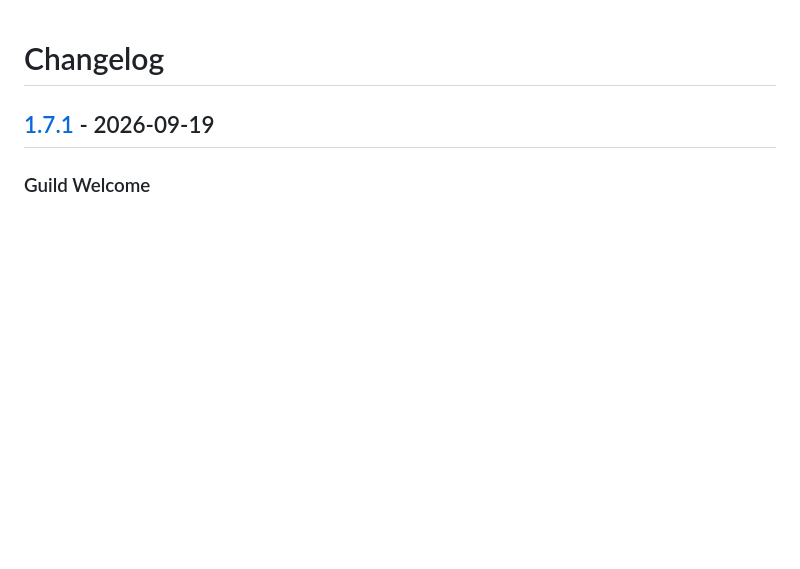
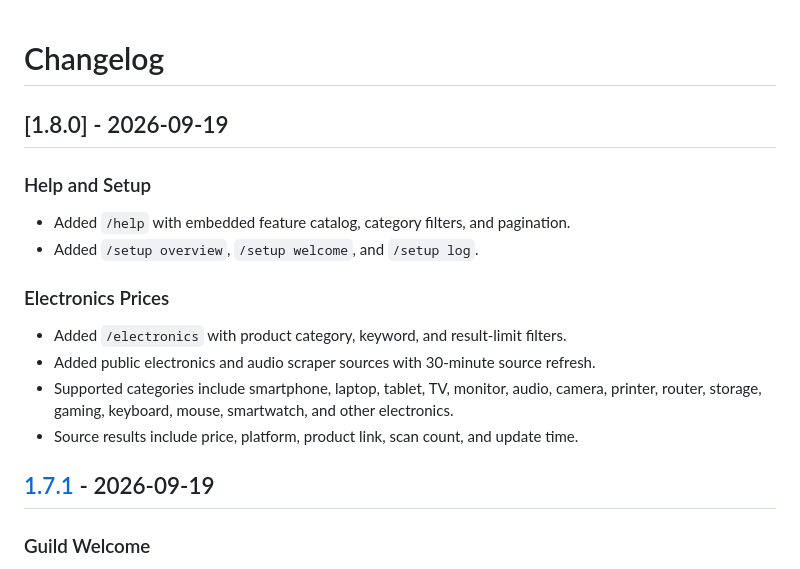
Before and after one commit to nararyajayautamagroub/nararya-bot-discord, a Markdown page: CHANGELOG.md, the part around the change. GitHub-like rendering; blank space fills up the shorter version.

Commit message:
docs: add 1.8.0 changelog

```diff
--- a/CHANGELOG.md
+++ b/CHANGELOG.md
@@ -1,4 +1,17 @@
 # Changelog
+
+## [1.8.0] - 2026-09-19
+
+### Help and Setup
+- Added `/help` with embedded feature catalog, category filters, and pagination.
+- Added `/setup overview`, `/setup welcome`, and `/setup log`.
+
+### Electronics Prices
+- Added `/electronics` with product category, keyword, and result-limit filters.
+- Added public electronics and audio scraper sources with 30-minute source refresh.
+- Supported categories include smartphone, laptop, tablet, TV, monitor, audio, camera, printer, router, storage, gaming, keyboard, mouse, smartwatch, and other electronics.
+- Source results include price, platform, product link, scan count, and update time.
+
 
 ## [1.7.1] - 2026-09-19
 
```
